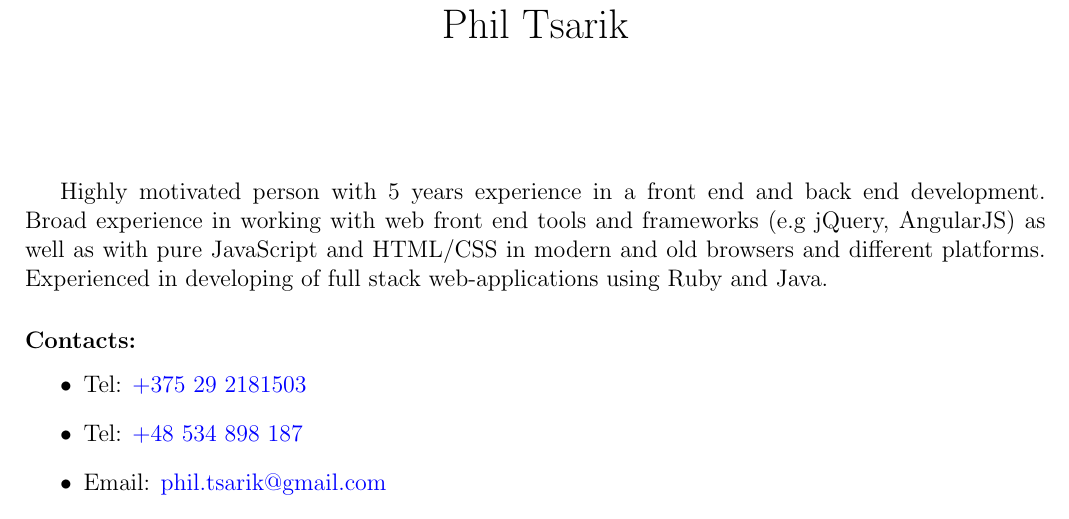
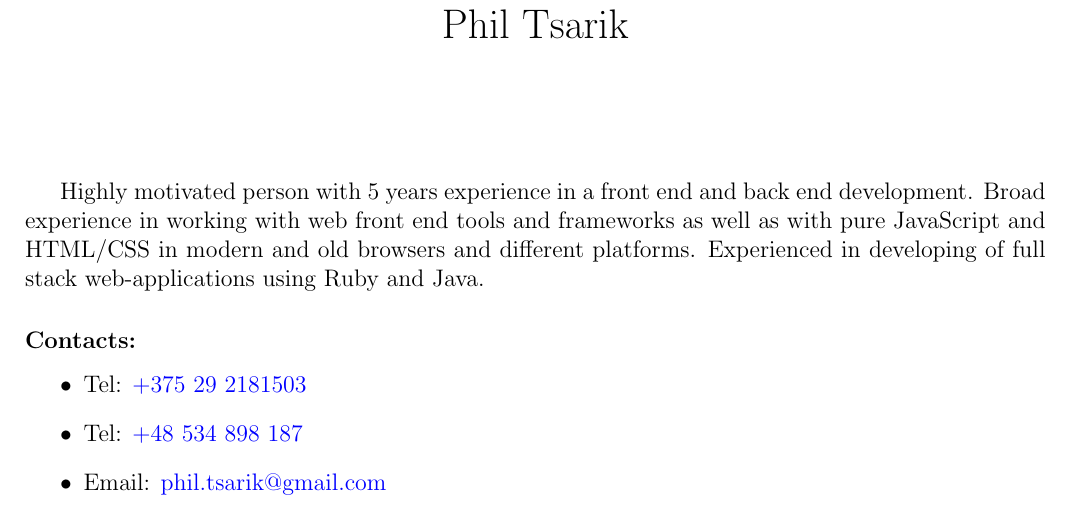
Before and after one commit to phts/my-cv, a LaTeX CV (my-cv.tex): part of page 1 of 3, cut so that both start at the same text. Compiled offline with pdfLaTeX.

Commit message:
Remove framewoks from summary
They are outdated.

```diff
--- a/my-cv.tex
+++ b/my-cv.tex
@@ -41,7 +41,7 @@
 \maketitle
 
 Highly motivated person with \yearsexp{} years experience in a front end and back end development.
-Broad experience in working with web front end tools and frameworks (e.g jQuery, AngularJS) as well as with pure JavaScript and HTML/CSS in modern and old browsers and different platforms.
+Broad experience in working with web front end tools and frameworks as well as with pure JavaScript and HTML/CSS in modern and old browsers and different platforms.
 Experienced in developing of full stack web-applications using Ruby and Java.
 
 \subsubsection*{Contacts:}
```
